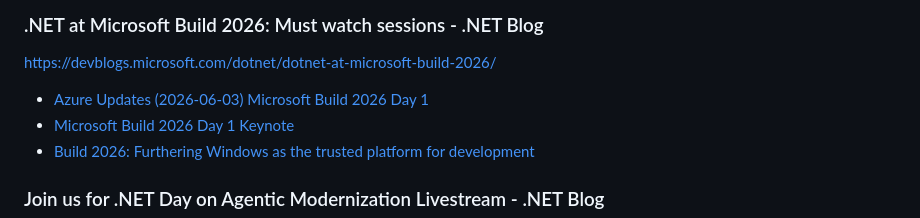
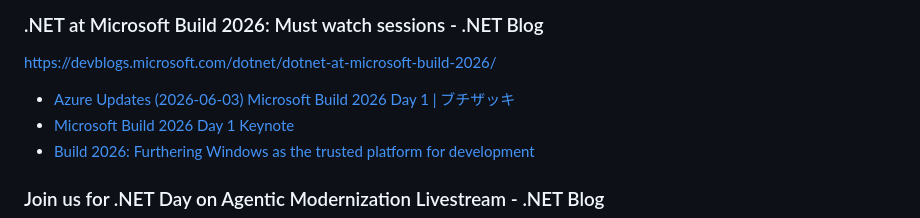
Before and after one commit to mayuki/WeekRef.NET, a Markdown page: input/2026/2026-06-11.md, the part around the change. Drawn GitHub-style.

Commit message:
Update Azure Updates link for Microsoft Build 2026

```diff
--- a/input/2026/2026-06-11.md
+++ b/input/2026/2026-06-11.md
@@ -25,7 +25,7 @@ https://devblogs.microsoft.com/dotnet/dotnet-and-dotnet-framework-june-2026-serv
 ### .NET at Microsoft Build 2026: Must watch sessions - .NET Blog
 https://devblogs.microsoft.com/dotnet/dotnet-at-microsoft-build-2026/
 
-- [Azure Updates (2026-06-03) Microsoft Build 2026 Day 1](https://blog.azure.moe/2026/06/03/azure-updates-2026-06-03-microsoft-build-2026-day-1/)
+- [Azure Updates (2026-06-03) Microsoft Build 2026 Day 1 | ブチザッキ](https://blog.azure.moe/2026/06/03/azure-updates-2026-06-03-microsoft-build-2026-day-1/)
 - [Microsoft Build 2026 Day 1 Keynote](https://blog.azure.moe/2026/06/03/microsoft-build-2026-day-1-keynote/)
 - [Build 2026: Furthering Windows as the trusted platform for development](https://blogs.windows.com/windowsdeveloper/2026/06/02/build-2026-furthering-windows-as-the-trusted-platform-for-development/)
 
```
